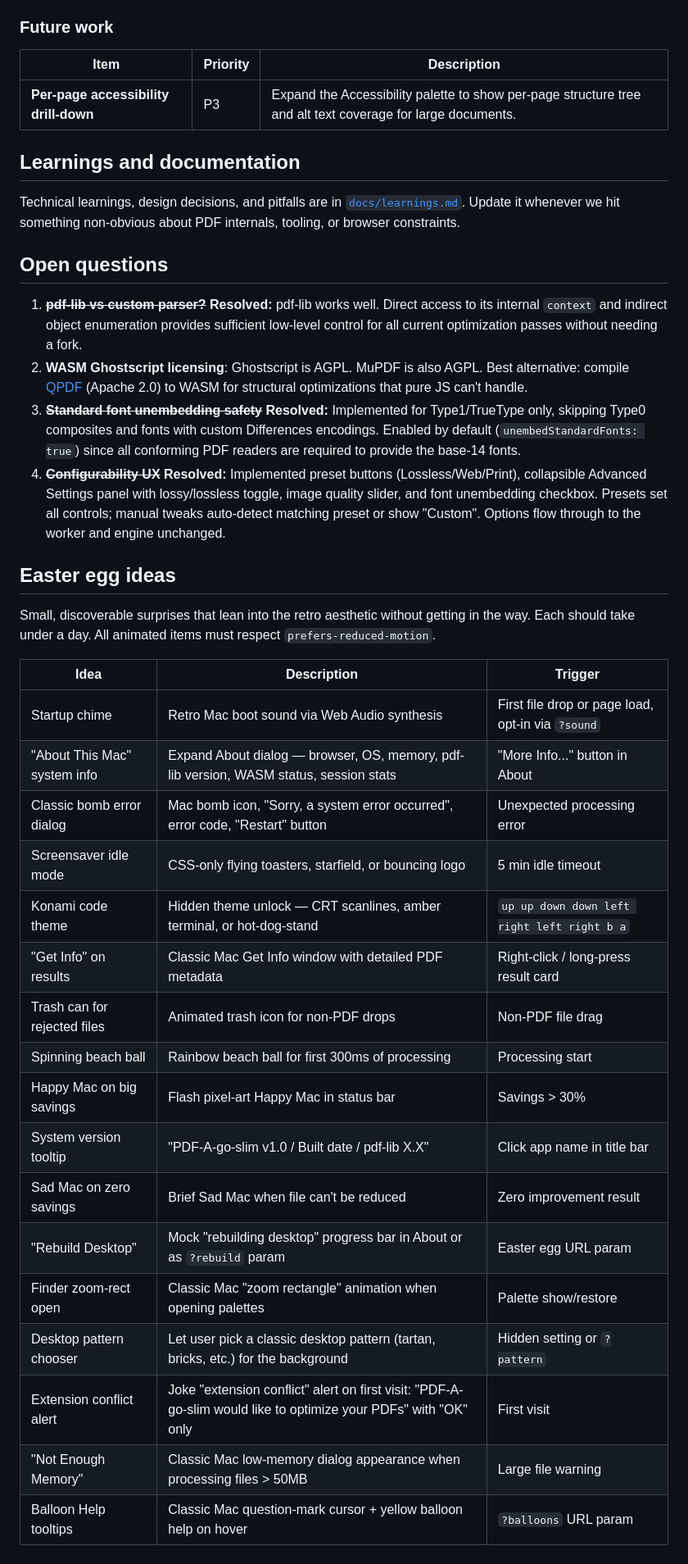
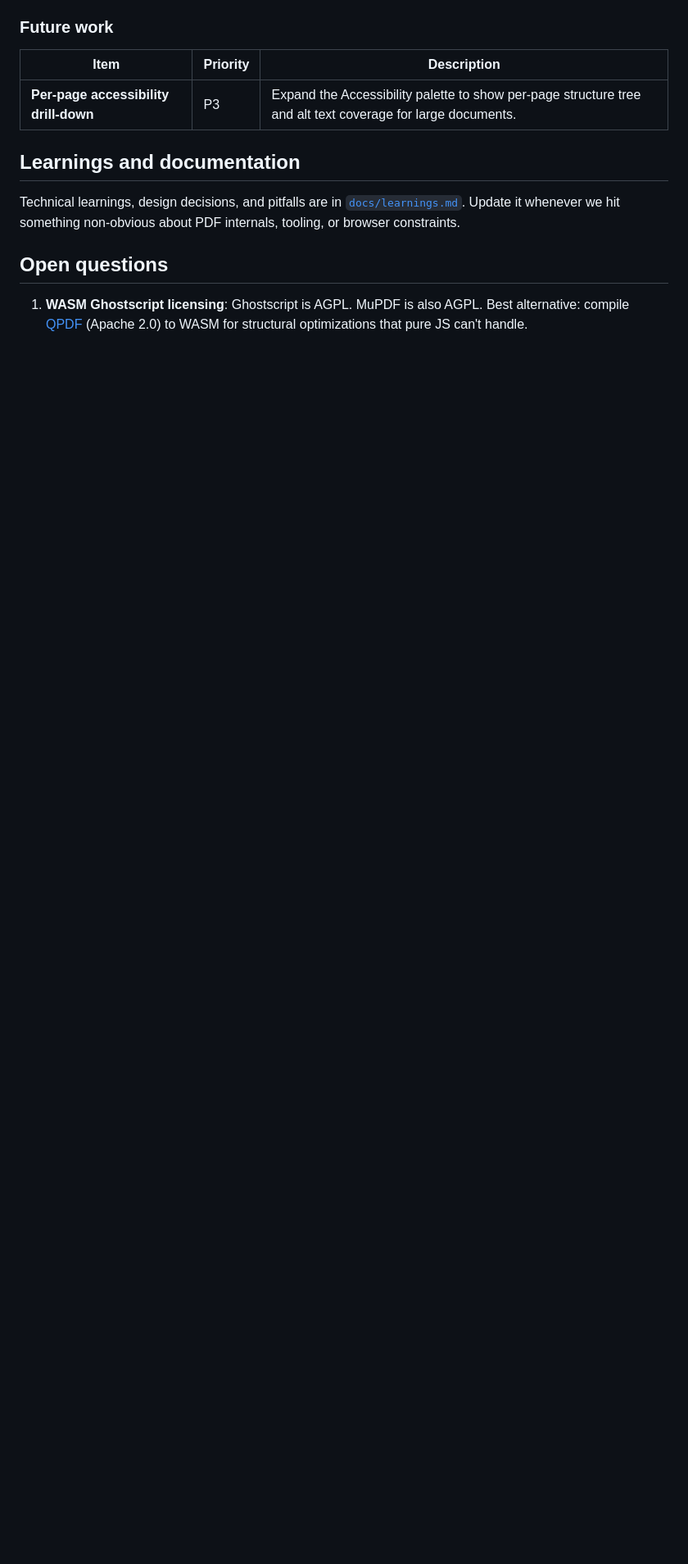
Before and after one commit to khawkins98/PDF-A-go-slim, a Markdown page: PRD.md, the part around one of its changes. Shown at 82% size. Rendered like a GitHub page; blank space fills up the shorter version.

```diff
--- a/PRD.md
+++ b/PRD.md
@@ -297,31 +312,4 @@ Technical learnings, design decisions, and pitfalls are in [`docs/learnings.md`]
 
 ## Open questions
 
-1. ~~**pdf-lib vs custom parser?**~~ **Resolved:** pdf-lib works well. Direct access to its internal `context` and indirect object enumeration provides sufficient low-level control for all current optimization passes without needing a fork.
-2. **WASM Ghostscript licensing**: Ghostscript is AGPL. MuPDF is also AGPL. Best alternative: compile [QPDF](https://github.com/qpdf/qpdf) (Apache 2.0) to WASM for structural optimizations that pure JS can't handle.
-3. ~~**Standard font unembedding safety**~~ **Resolved:** Implemented for Type1/TrueType only, skipping Type0 composites and fonts with custom Differences encodings. Enabled by default (`unembedStandardFonts: true`) since all conforming PDF readers are required to provide the base-14 fonts.
-4. ~~**Configurability UX**~~ **Resolved:** Implemented preset buttons (Lossless/Web/Print), collapsible Advanced Settings panel with lossy/lossless toggle, image quality slider, and font unembedding checkbox. Presets set all controls; manual tweaks auto-detect matching preset or show "Custom". Options flow through to the worker and engine unchanged.
-
-## Easter egg ideas
-
-Small, discoverable surprises that lean into the retro aesthetic without getting in the way. Each should take under a day. All animated items must respect `prefers-reduced-motion`.
-
-| Idea | Description | Trigger |
-|------|-------------|---------|
-| Startup chime | Retro Mac boot sound via Web Audio synthesis | First file drop or page load, opt-in via `?sound` |
-| "About This Mac" system info | Expand About dialog — browser, OS, memory, pdf-lib version, WASM status, session stats | "More Info..." button in About |
-| Classic bomb error dialog | Mac bomb icon, "Sorry, a system error occurred", error code, "Restart" button | Unexpected processing error |
-| Screensaver idle mode | CSS-only flying toasters, starfield, or bouncing logo | 5 min idle timeout |
-| Konami code theme | Hidden theme unlock — CRT scanlines, amber terminal, or hot-dog-stand | `up up down down left right left right b a` |
-| "Get Info" on results | Classic Mac Get Info window with detailed PDF metadata | Right-click / long-press result card |
-| Trash can for rejected files | Animated trash icon for non-PDF drops | Non-PDF file drag |
-| Spinning beach ball | Rainbow beach ball for first 300ms of processing | Processing start |
-| Happy Mac on big savings | Flash pixel-art Happy Mac in status bar | Savings > 30% |
-| System version tooltip | "PDF-A-go-slim v1.0 / Built date / pdf-lib X.X" | Click app name in title bar |
-| Sad Mac on zero savings | Brief Sad Mac when file can't be reduced | Zero improvement result |
-| "Rebuild Desktop" | Mock "rebuilding desktop" progress bar in About or as `?rebuild` param | Easter egg URL param |
-| Finder zoom-rect open | Classic Mac "zoom rectangle" animation when opening palettes | Palette show/restore |
-| Desktop pattern chooser | Let user pick a classic desktop pattern (tartan, bricks, etc.) for the background | Hidden setting or `?pattern` |
-| Extension conflict alert | Joke "extension conflict" alert on first visit: "PDF-A-go-slim would like to optimize your PDFs" with "OK" only | First visit |
-| "Not Enough Memory" | Classic Mac low-memory dialog appearance when processing files > 50MB | Large file warning |
-| Balloon Help tooltips | Classic Mac question-mark cursor + yellow balloon help on hover | `?balloons` URL param |
+1. **WASM Ghostscript licensing**: Ghostscript is AGPL. MuPDF is also AGPL. Best alternative: compile [QPDF](https://github.com/qpdf/qpdf) (Apache 2.0) to WASM for structural optimizations that pure JS can't handle.
```
Also changed, not shown: other parts of PRD.md (+15 -0 lines), docs/ui-architecture.md (+53 -3 lines), docs/ux-improvements.md (+4 -9 lines).
